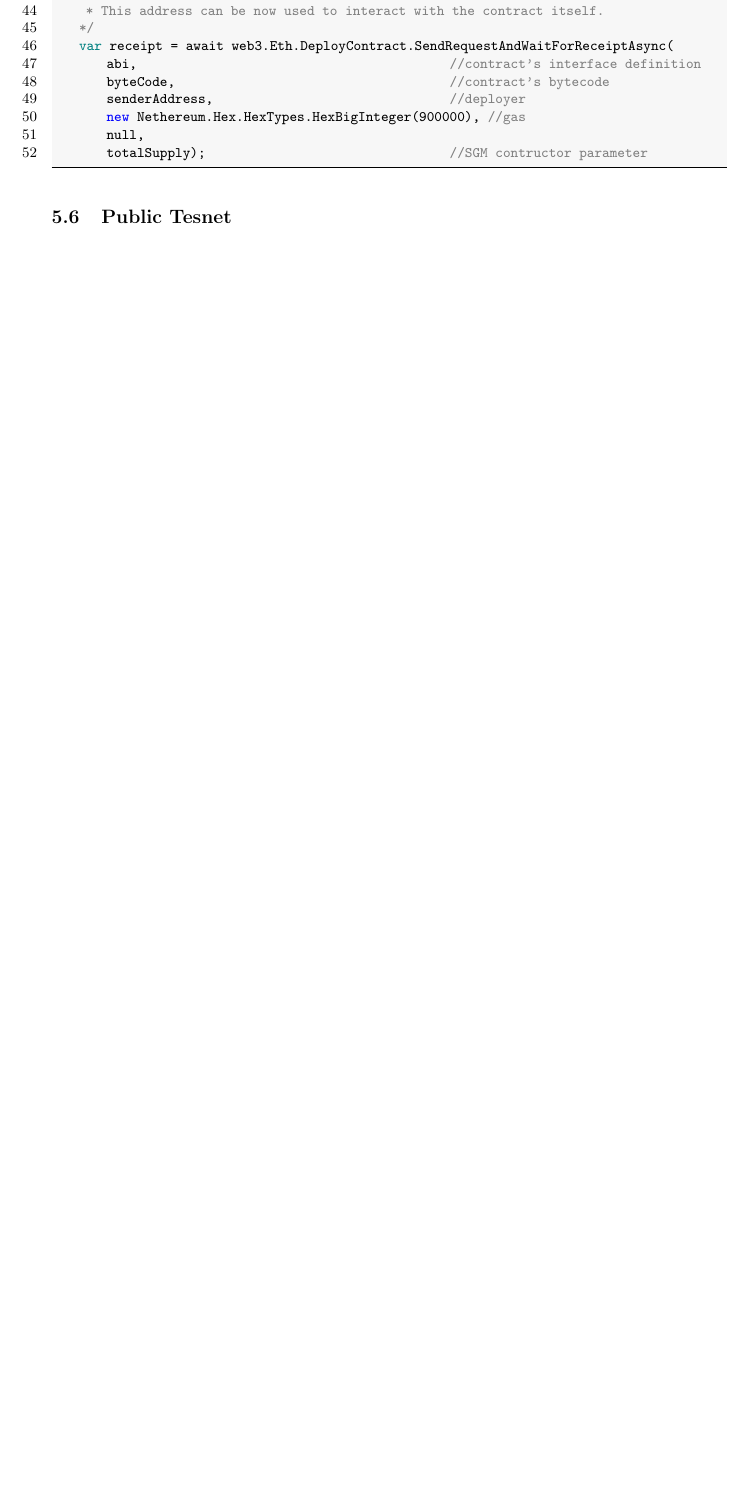
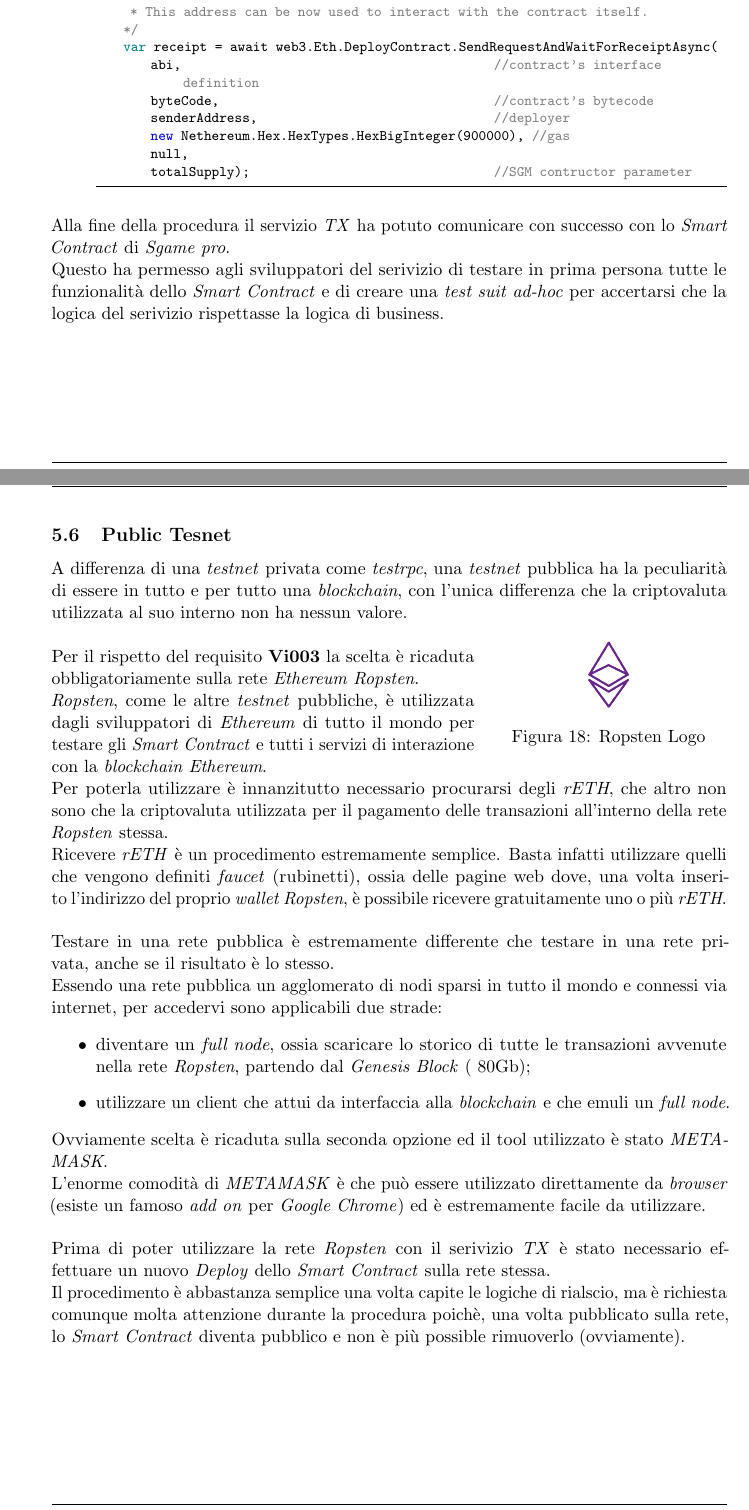
Before and after one commit to aaron-cesaro/bachelor-degree-thesis, a LaTeX thesis (src/thesis.tex, which reads resources/solidity-highlighting.tex): part of page 37 of 37 before the commit and two parts of pages 37 and 38 of 39 after it, the two joined at a grey line, cut so that both start at the same text, the shorter picture padded with empty space. Compiled offline with pdfLaTeX.

Commit message:
public testnet added

```diff
--- a/resources/solidity-highlighting.tex
+++ b/resources/solidity-highlighting.tex
@@ -12,7 +12,7 @@
 	keywordstyle=[2]\color{teal}\bfseries,
 	keywords=[3]{block, blockhash, coinbase, difficulty, gaslimit, number, timestamp, msg, data, gas, sender, sig, value, now, tx, gasprice, origin},	% environment variables
 	keywordstyle=[3]\color{violet}\bfseries,
-	identifierstyle=\color{black},
+%	identifierstyle=\color{black},
 	sensitive=false,
 	comment=[l]{//},
 	morecomment=[s]{/*}{*/},
@@ -24,16 +24,13 @@
 
 \lstset{
 	language=Solidity,
-	backgroundcolor=\color{verylightgray},
 	extendedchars=true,
 	basicstyle=\footnotesize\ttfamily,
 	showstringspaces=false,
 	showspaces=false,
-	numbers=left,
-	numberstyle=\footnotesize,
-	numbersep=9pt,
+	numbers=none,
 	tabsize=2,
-	breaklines=true,
+%	breaklines=true,
 	showtabs=false,
 	captionpos=b
 }
--- a/src/thesis.tex
+++ b/src/thesis.tex
@@ -748,3 +749,4 @@ Grazie all'utilizzo di questa libreria è stato necessario seguire cinque sempli
+	\begin{lstlisting}
 // DEPLOYING CONTRACT
 
     /* creating _totalSupply to initialize SGM contract using BigInteger
@@ -768,11 +770,47 @@ Grazie all'utilizzo di questa libreria è stato necessario seguire cinque sempli
         null,
         totalSupply);                                     //SGM contructor parameter
 
-\end{lstlisting}
+	\end{lstlisting}
+\end{itemize}
+Alla fine della procedura il servizio \textit{TX} ha potuto comunicare con successo con lo \textit{Smart Contract} di \textit{Sgame pro}.\\
+Questo ha permesso agli sviluppatori del serivizio di testare in prima persona tutte le funzionalità dello \textit{Smart Contract} e di creare una \textit{test suit ad-hoc} per accertarsi che la logica del serivizio rispettasse la logica di business.
+\pagebreak
 
 \subsection{Public Tesnet}
-\subsubsection{Creazione}
+
+A differenza di una \textit{testnet} privata come \textit{testrpc}, una \textit{testnet} pubblica ha la peculiarità di essere in tutto e per tutto una \textit{blockchain}, con l'unica differenza che la criptovaluta utilizzata al suo interno non ha nessun valore.\\
+%----------------------------------------------------------------------------------------
+%	FIGURA 18
+%----------------------------------------------------------------------------------------
+\begin{wrapfigure}{r}{0.35\textwidth}
+	\vspace{-31pt}
+	\begin{center}
+    	\includegraphics[width=0.1\textwidth]{ropsten-logo.png}
+  	\end{center}
+  	\vspace{-10pt}
+  	\caption{Ropsten Logo}
+  	\label{fig:ropsten-logo}
+\end{wrapfigure}
+Per il rispetto del requisito \textbf{Vi003} la scelta è ricaduta obbligatoriamente sulla rete \textit{Ethereum Ropsten}.\\
+\textit{Ropsten}, come le altre \textit{testnet} pubbliche, è utilizzata dagli sviluppatori di \textit{Ethereum} di tutto il mondo per testare gli \textit{Smart Contract} e tutti i servizi di interazione con la \textit{blockchain Ethereum}.\\
+Per poterla utilizzare è innanzitutto necessario procurarsi degli \textit{rETH}, che altro non sono che la criptovaluta utilizzata per il pagamento delle transazioni all'interno della rete \textit{Ropsten} stessa.\\
+Ricevere \textit{rETH} è un procedimento estremamente semplice.
+Basta infatti utilizzare quelli che vengono definiti \textit{faucet} (rubinetti), ossia delle pagine web dove, una volta inserito l'indirizzo del proprio \textit{wallet Ropsten}, è possibile ricevere gratuitamente uno o più \textit{rETH}.\\\\
+Testare in una rete pubblica è estremamente differente che testare in una rete privata, anche se il risultato è lo stesso.\\
+Essendo una rete pubblica un agglomerato di nodi sparsi in tutto il mondo e connessi via internet, per accedervi sono applicabili due strade:
+\begin{itemize}
+	\item diventare un \textit{full node}, ossia scaricare lo storico di tutte le transazioni avvenute nella rete \textit{Ropsten}, partendo dal \textit{Genesis Block} (~80Gb);
+	\item utilizzare un client che attui da interfaccia alla \textit{blockchain} e che emuli un \textit{full node}.
+\end{itemize}
+Ovviamente scelta è ricaduta sulla seconda opzione ed il tool utilizzato è stato \textit{METAMASK}.\\
+L'enorme comodità di \textit{METAMASK} è che può essere utilizzato direttamente da \textit{browser} (esiste un famoso \textit{add on} per \textit{Google Chrome}) ed è estremamente facile da utilizzare.\\\\
+Prima di poter utilizzare la rete \textit{Ropsten} con il serivizio \textit{TX} è stato necessario effettuare un nuovo \textit{Deploy} dello \textit{Smart Contract} sulla rete stessa.\\
+Il procedimento è abbastanza semplice una volta capite le logiche di rialscio, ma è richiesta comunque molta attenzione durante la procedura poichè, una volta pubblicato sulla rete, lo \textit{Smart Contract} diventa pubblico e non è più possible rimuoverlo (ovviamente).
+\pagebreak
+
 \subsubsection{Integrazione}
+
+
 
 \bibliographystyle{abbrv}
 \bibliography{thesis}
```
Also changed, not shown: media/ropsten-logo.png (added), src/thesis.pdf, src/thesis.tex (39 more changed lines).
